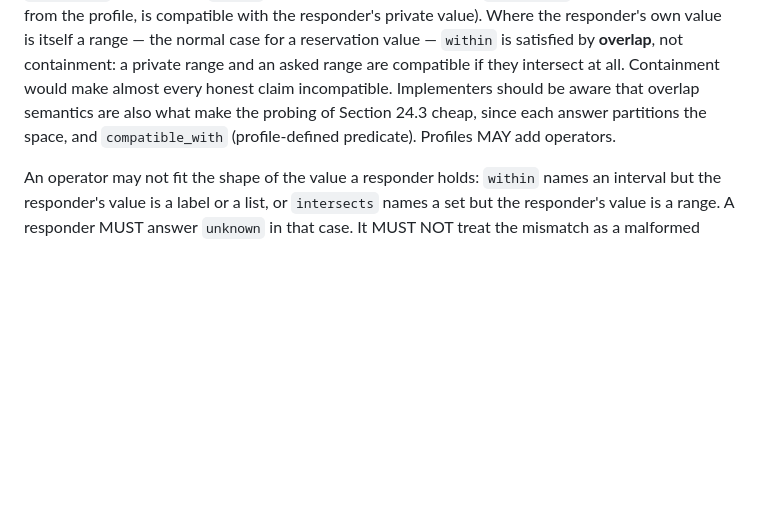
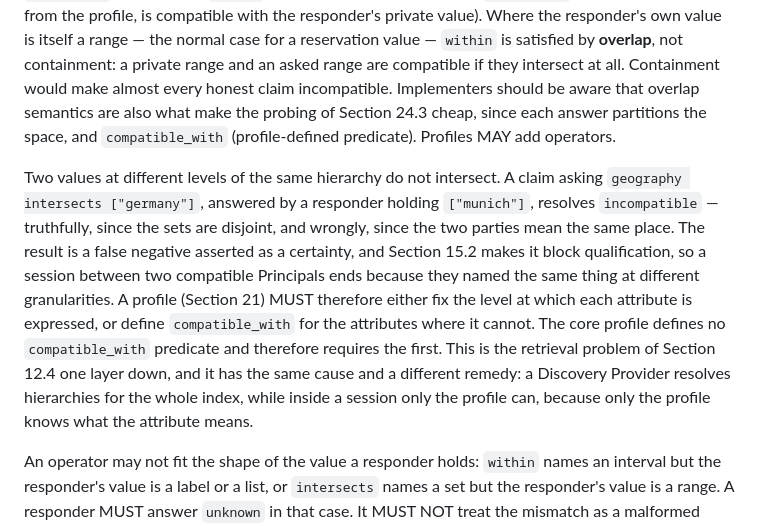
Before and after one commit to FlorianWilliams/gidp, a Markdown page: spec/CID-0.1.md, the part around the change. GitHub-like rendering; blank space fills up the shorter version.

```diff
--- a/spec/CID-0.1.md
+++ b/spec/CID-0.1.md
@@ -628,6 +628,8 @@ expires_at: "2026-09-21T12:00:00Z"
 
 ### 14.2 Claims
 A *claim* is a question about one dimension. Required fields: `key` (attribute or category name, from the core vocabulary or the session's profile), `operator`, `value`. CID 0.1 defines the operators `equals`, `intersects` (set overlap), `within` (the asked range, expressed as `{min, max}` or a named bucket from the profile, is compatible with the responder's private value). Where the responder's own value is itself a range — the normal case for a reservation value — `within` is satisfied by **overlap**, not containment: a private range and an asked range are compatible if they intersect at all. Containment would make almost every honest claim incompatible. Implementers should be aware that overlap semantics are also what make the probing of Section 24.3 cheap, since each answer partitions the space, and `compatible_with` (profile-defined predicate). Profiles MAY add operators.
+
+Two values at different levels of the same hierarchy do not intersect. A claim asking `geography intersects ["germany"]`, answered by a responder holding `["munich"]`, resolves `incompatible` — truthfully, since the sets are disjoint, and wrongly, since the two parties mean the same place. The result is a false negative asserted as a certainty, and Section 15.2 makes it block qualification, so a session between two compatible Principals ends because they named the same thing at different granularities. A profile (Section 21) MUST therefore either fix the level at which each attribute is expressed, or define `compatible_with` for the attributes where it cannot. The core profile defines no `compatible_with` predicate and therefore requires the first. This is the retrieval problem of Section 12.4 one layer down, and it has the same cause and a different remedy: a Discovery Provider resolves hierarchies for the whole index, while inside a session only the profile can, because only the profile knows what the attribute means.
 
 An operator may not fit the shape of the value a responder holds: `within` names an interval but the responder's value is a label or a list, or `intersects` names a set but the responder's value is a range. A responder MUST answer `unknown` in that case. It MUST NOT treat the mismatch as a malformed message, and MUST NOT fail. Two reasons, and the second is the operative one. Failing on some shapes and answering on others makes the responder's behaviour a function of the shape of its own private value, which is an inference channel in the sense of Section 24.3. And a responder that can be made to fail by a well-formed message with an ill-fitting operator can be made to fail by anybody, which turns a claim into a denial of service. A requester learns nothing from `unknown` beyond what Section 15.1 already permits it to learn.
 
```
Also changed, not shown: impl/SPEC-ISSUES.md (+41 -1 lines).
